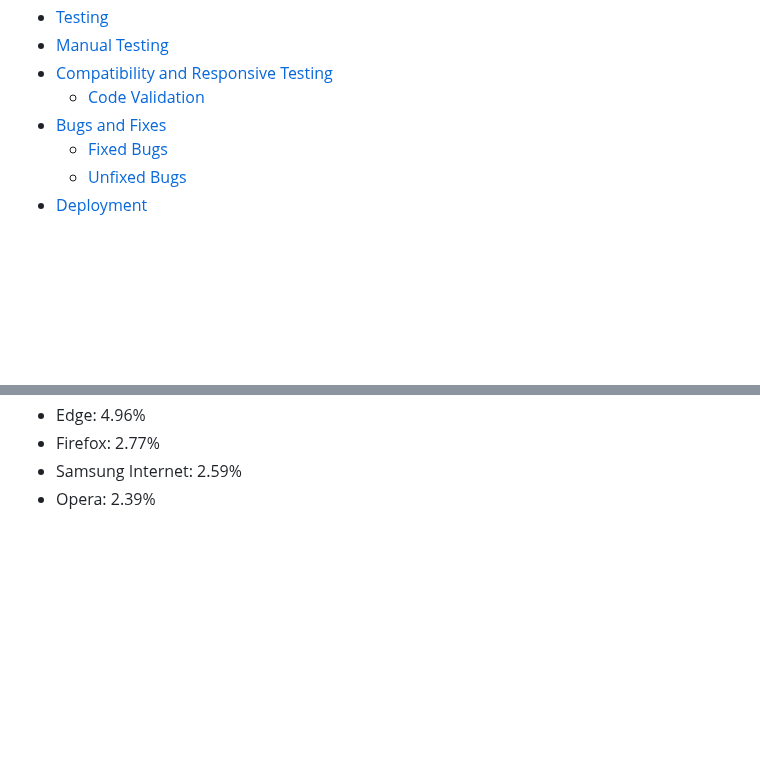
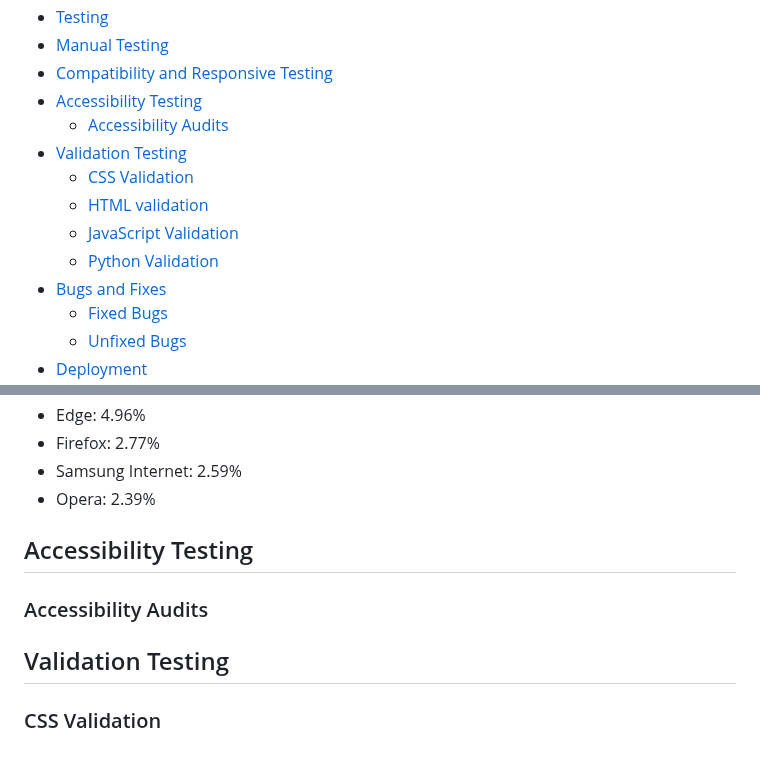
Before and after one commit to Giov3ss/iHealthy, a Markdown page: README.md, 2 parts joined by grey strips. GitHub-like rendering; folded sections open; blank space fills up the shorter version.

Commit message:
adding accessibility and validation testing to README

```diff
--- a/README.md
+++ b/README.md
@@ -69,7 +69,13 @@ This project is built using Django framework, along with PostgreSQL, Python, HTM
 * [Testing](#testing)
 * [Manual Testing](#manual-testing)
 * [Compatibility and Responsive Testing](#compatibility-and-responsive-testing)
-    * [Code Validation](#code-validation)
+* [Accessibility Testing](#accessibility-testing)
+    * [Accessibility Audits](#accessibility-audits)
+* [Validation Testing](#validation-testing)
+    * [CSS Validation](#css-validation)
+    * [HTML validation](#html-validation)
+    * [JavaScript Validation](#javascript-validation)
+    * [Python Validation](#python-validation)
 * [Bugs and Fixes](#bugs-and-fixes)
     * [Fixed Bugs](#fixed-bugs)
     * [Unfixed Bugs](#unfixed-bugs)
@@ -406,3 +412,9 @@ The choices in the table are base on the browser market share data provided by [
 - Firefox: 2.77%
 - Samsung Internet: 2.59%
 - Opera: 2.39%
+
+## Accessibility Testing
+### Accessibility Audits
+
+## Validation Testing
+### CSS Validation
```
